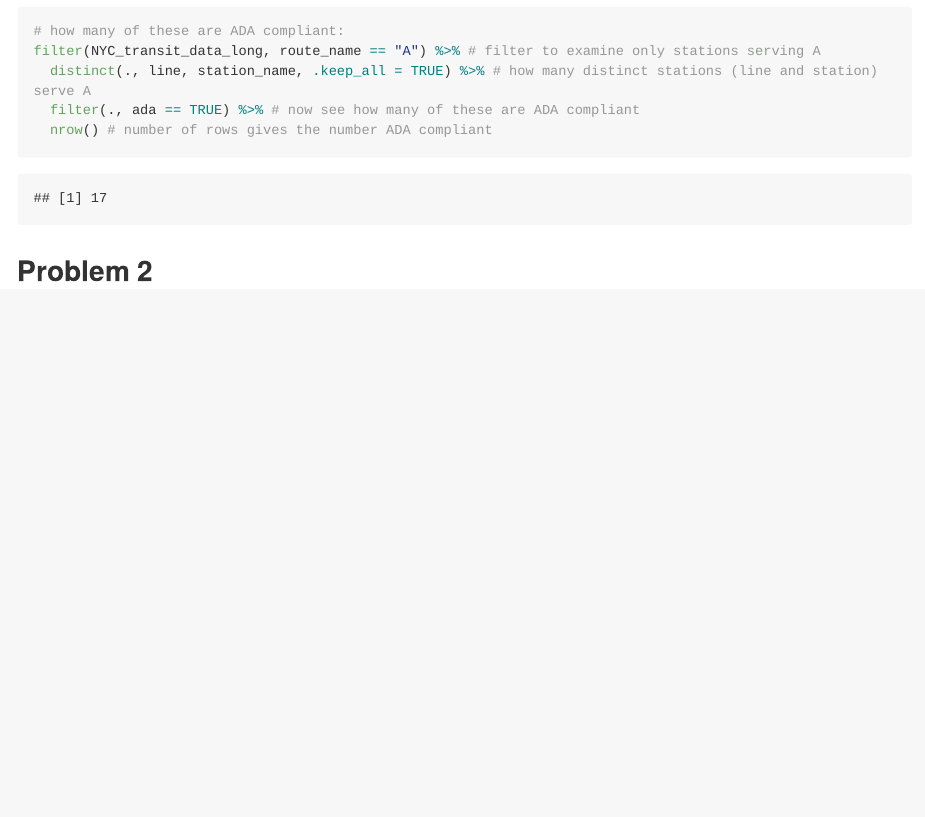
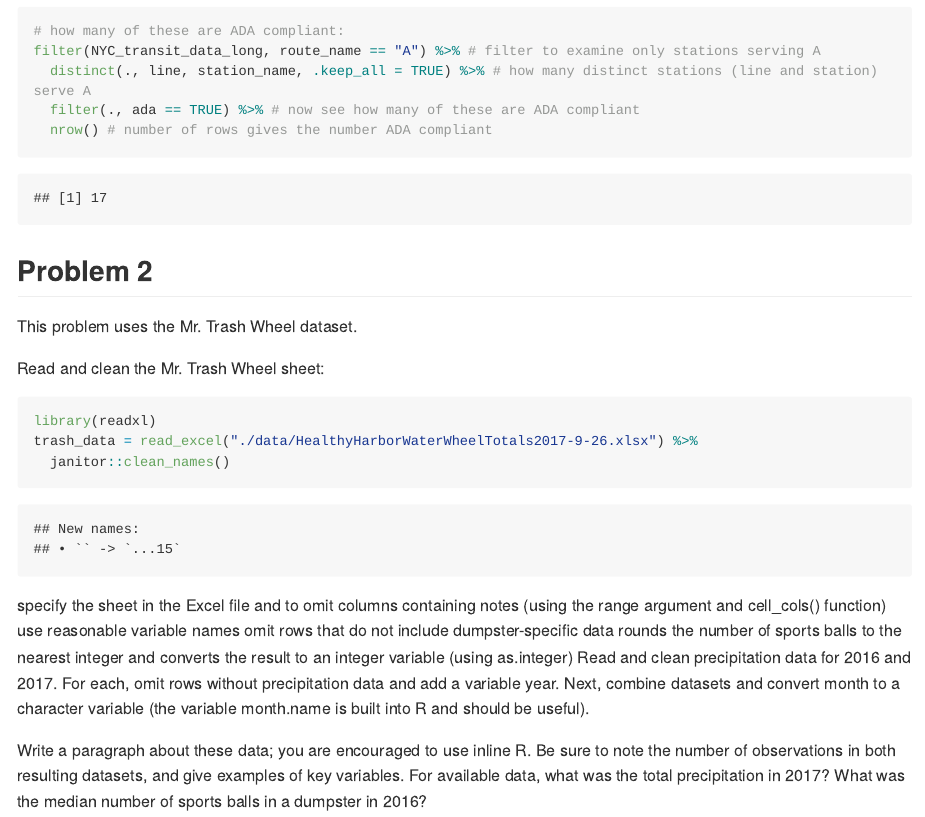
Before and after one commit to ncomfort/p8105_hw2_nc2710, an R Markdown document (p8105_hw2_nc2710.Rmd): the page in a window 1100 px wide, from 2550 px down. Rendered offline with R 4.5, knitr and Pandoc, with nearby package versions; long lines of code are wrapped; column names are cleaned by a stand-in for the janitor package.

Commit message:
Import Mr. Trash Wheel data for Problem 2.

````diff
--- a/p8105_hw2_nc2710.Rmd
+++ b/p8105_hw2_nc2710.Rmd
@@ -107,3 +107,24 @@ filter(NYC_transit_data_long, route_name == "A") %>% # filter to examine only st
 
 
 ## Problem 2
+
+This problem uses the Mr. Trash Wheel dataset.
+
+Read and clean the Mr. Trash Wheel sheet:
+
+```{r import Mr. Trash Wheel data}
+
+library(readxl)
+trash_data = read_excel("./data/HealthyHarborWaterWheelTotals2017-9-26.xlsx") %>%
+  janitor::clean_names()
+
+```
+
+
+specify the sheet in the Excel file and to omit columns containing notes (using the range argument and cell_cols() function)
+use reasonable variable names
+omit rows that do not include dumpster-specific data
+rounds the number of sports balls to the nearest integer and converts the result to an integer variable (using  as.integer)
+Read and clean precipitation data for 2016 and 2017. For each, omit rows without precipitation data and add a variable year. Next, combine datasets and convert month to a character variable (the variable month.name is built into R and should be useful).
+
+Write a paragraph about these data; you are encouraged to use inline R. Be sure to note the number of observations in both resulting datasets, and give examples of key variables. For available data, what was the total precipitation in 2017? What was the median number of sports balls in a dumpster in 2016?
````
Also changed, not shown: data/HealthyHarborWaterWheelTotals2017-9-26.xlsx (added), 2 other files.
